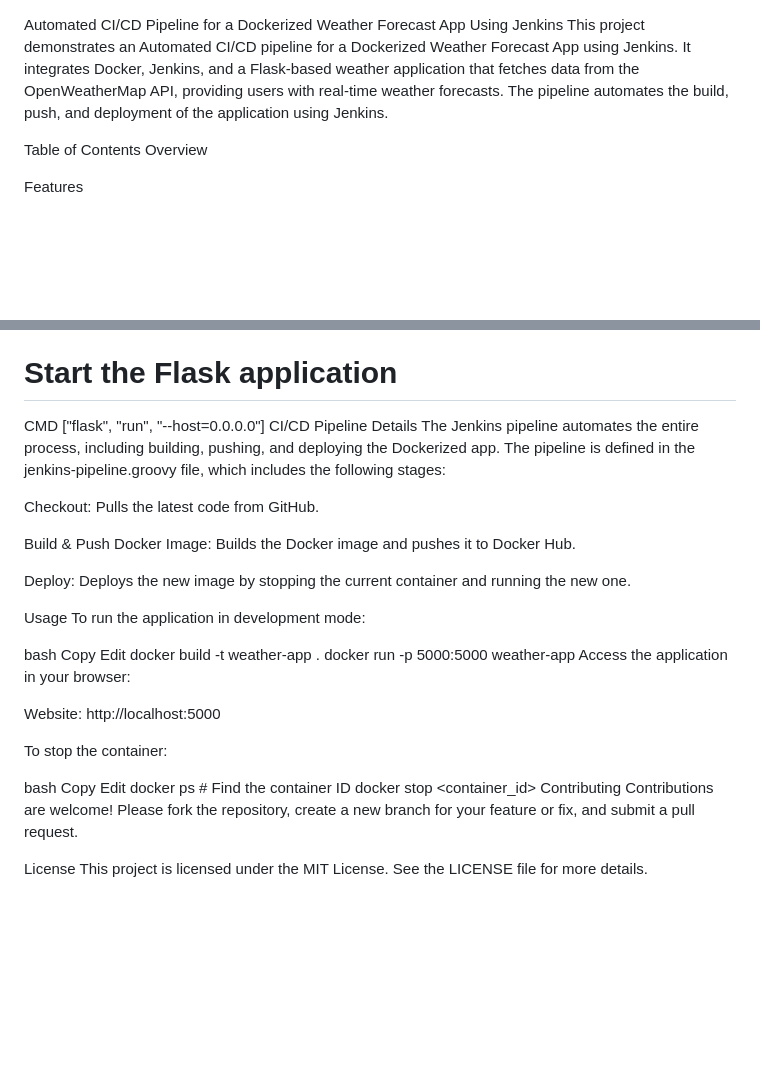
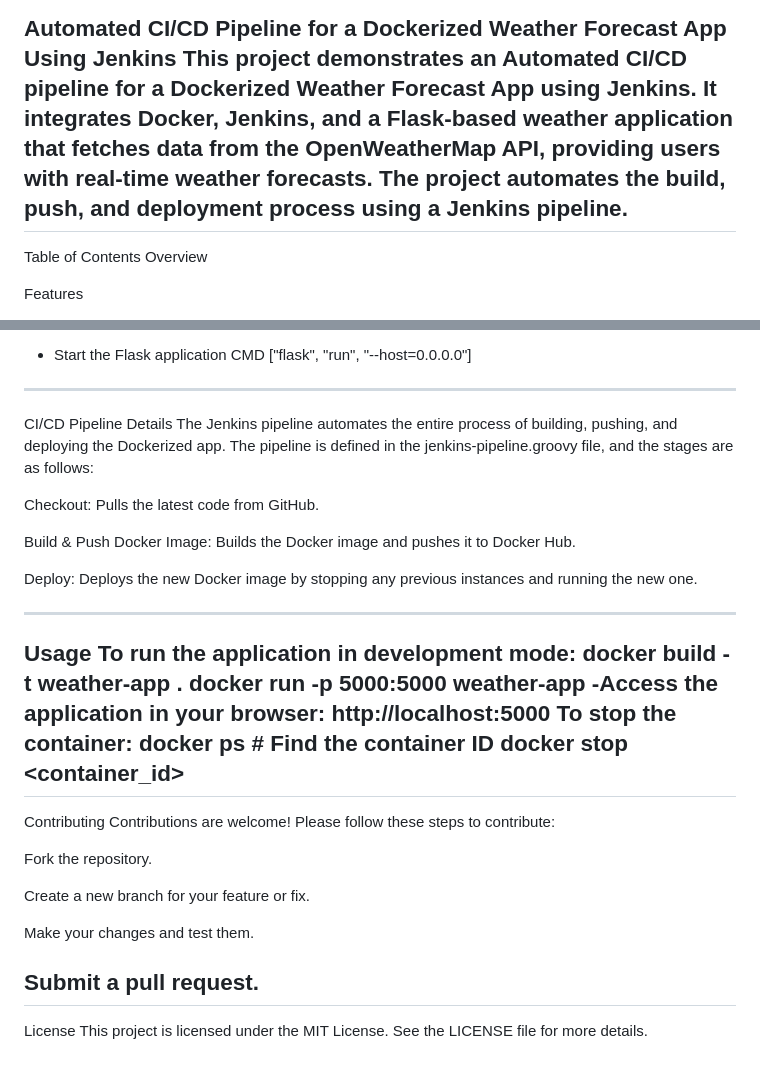
Before and after one commit to Mugle-Sruthi/Jenkins-docker-weather-app, a Markdown page: README.md, 2 parts joined by grey strips. GitHub-like rendering; blank space fills up the shorter version.

```diff
--- a/README.md
+++ b/README.md
@@ -1,6 +1,6 @@
 Automated CI/CD Pipeline for a Dockerized Weather Forecast App Using Jenkins
-This project demonstrates an Automated CI/CD pipeline for a Dockerized Weather Forecast App using Jenkins. It integrates Docker, Jenkins, and a Flask-based weather application that fetches data from the OpenWeatherMap API, providing users with real-time weather forecasts. The pipeline automates the build, push, and deployment of the application using Jenkins.
-
+This project demonstrates an Automated CI/CD pipeline for a Dockerized Weather Forecast App using Jenkins. It integrates Docker, Jenkins, and a Flask-based weather application that fetches data from the OpenWeatherMap API, providing users with real-time weather forecasts. The project automates the build, push, and deployment process using a Jenkins pipeline.
+-----------------------------------------------------------------------------------------------------------------------------------------------------------------------------------------------------
 Table of Contents
 Overview
 
@@ -138,38 +125,39 @@ EXPOSE 5000
 ENV FLASK_APP=app.py
 ENV FLASK_ENV=production
 
-# Start the Flask application
+- Start the Flask application
 CMD ["flask", "run", "--host=0.0.0.0"]
+
+----------------------------------------------------------------------------------------------------------------------------------------------------------------------------------------------
 CI/CD Pipeline Details
-The Jenkins pipeline automates the entire process, including building, pushing, and deploying the Dockerized app. The pipeline is defined in the jenkins-pipeline.groovy file, which includes the following stages:
+The Jenkins pipeline automates the entire process of building, pushing, and deploying the Dockerized app. The pipeline is defined in the jenkins-pipeline.groovy file, and the stages are as follows:
 
 Checkout: Pulls the latest code from GitHub.
 
 Build & Push Docker Image: Builds the Docker image and pushes it to Docker Hub.
 
-Deploy: Deploys the new image by stopping the current container and running the new one.
+Deploy: Deploys the new Docker image by stopping any previous instances and running the new one.
 
+-----------------------------------------------------------------------------------------------------------------------------------------------------------------------------------------------
 Usage
 To run the application in development mode:
-
-bash
-Copy
-Edit
 docker build -t weather-app .
 docker run -p 5000:5000 weather-app
-Access the application in your browser:
-
-Website: http://localhost:5000
-
+-Access the application in your browser: http://localhost:5000
 To stop the container:
-
-bash
-Copy
-Edit
 docker ps  # Find the container ID
 docker stop <container_id>
+------------------------------------------------------------------------------------------------------------------------------------------------------------------------------------------------
 Contributing
-Contributions are welcome! Please fork the repository, create a new branch for your feature or fix, and submit a pull request.
+Contributions are welcome! Please follow these steps to contribute:
 
+Fork the repository.
+
+Create a new branch for your feature or fix.
+
+Make your changes and test them.
+
+Submit a pull request.
+-------------------------------------------------------------------------------------------------------------------------------------------------------------------------------------------------
 License
 This project is licensed under the MIT License. See the LICENSE file for more details.
```
Also changed, not shown: other parts of README.md (+33 -46 lines).
